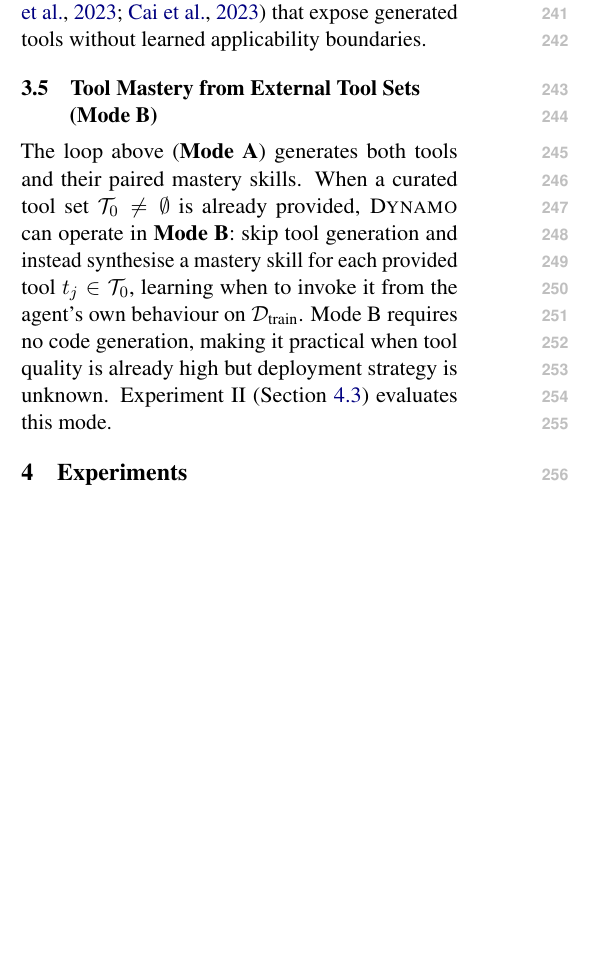
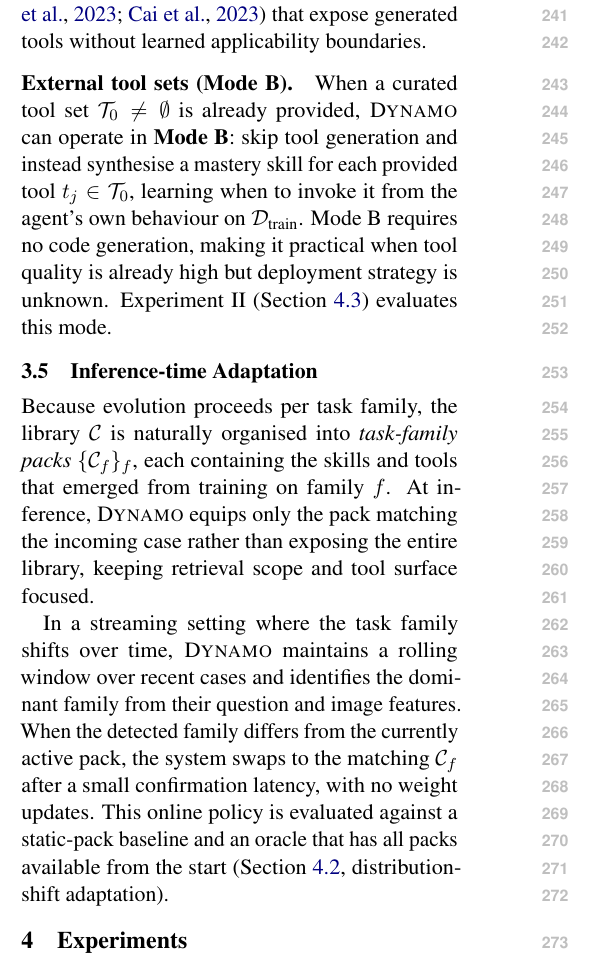
Before and after one commit to Xxxxxsun/vlm_agent_paper, a LaTeX paper (main.tex, which reads sections/3_method.tex): part of one column of page 4 of 20, cut so that both start at the same text, the shorter picture padded with empty space. Compiled offline with pdfLaTeX.

Commit message:
Fold Mode B into Section 3.4 and add Inference-time Adaptation subsection
Two structural changes to Method section:

1. Merge "Tool Mastery from External Tool Sets (Mode B)" -- previously
   its own subsection 3.5 -- into Section 3.4 (Tools and Mastery) as a
   final \paragraph{External tool sets (Mode B).}. The standalone
   subsection added a layer of indentation without enough new content
   to justify it; \label{sec:method_mastery_ext} was unreferenced
   elsewhere in the paper.

2. Add a new Section 3.5 "Inference-time Adaptation" describing the
   pack-organised capability library and the rolling-window online
   adaptive policy. This is the mechanism that the second half of
   Experiment I (distribution-shift adaptation -- Direct / Static HR /
   Online adapt / Oracle) is testing; the method previously stopped at
   "promote to library" with no description of how packs get equipped
   at inference, leaving Exp I unanchored on the method side.

Co-Authored-By: Claude Opus 4.7 (1M context) <noreply@anthropic.com>

```diff
--- a/sections/3_method.tex
+++ b/sections/3_method.tex
@@ -100,13 +100,27 @@ selective by construction rather than indiscriminate---a property that distingui
 \sysname{} from prior tool-creation methods~\citep{tang2023creator, cai2024latm} that expose
 generated tools without learned applicability boundaries.
 
-\subsection{Tool Mastery from External Tool Sets (Mode B)}
-\label{sec:method_mastery_ext}
-
-The loop above (\textbf{Mode A}) generates both tools and their paired mastery skills. When
-a curated tool set $\mathcal{T}_0 \neq \emptyset$ is already provided, \sysname{} can
+\paragraph{External tool sets (Mode B).}
+When a curated tool set $\mathcal{T}_0 \neq \emptyset$ is already provided, \sysname{} can
 operate in \textbf{Mode B}: skip tool generation and instead synthesise a mastery skill for
 each provided tool $t_j \in \mathcal{T}_0$, learning when to invoke it from the agent's own
 behaviour on $\mathcal{D}_{\text{train}}$. Mode B requires no code generation, making it
 practical when tool quality is already high but deployment strategy is unknown.
 Experiment~II (Section~\ref{sec:exp2}) evaluates this mode.
+
+\subsection{Inference-time Adaptation}
+\label{sec:method_adaptation}
+
+Because evolution proceeds per task family, the library $\mathcal{C}$ is naturally organised
+into \emph{task-family packs} $\{\mathcal{C}_f\}_{f}$, each containing the skills and tools
+that emerged from training on family $f$. At inference, \sysname{} equips only the pack
+matching the incoming case rather than exposing the entire library, keeping retrieval scope
+and tool surface focused.
+
+In a streaming setting where the task family shifts over time, \sysname{} maintains a
+rolling window over recent cases and identifies the dominant family from their question and
+image features. When the detected family differs from the currently active pack, the system
+swaps to the matching $\mathcal{C}_f$ after a small confirmation latency, with no weight
+updates. This online policy is evaluated against a static-pack baseline and an oracle that
+has all packs available from the start (Section~\ref{sec:exp1}, distribution-shift
+adaptation).
```
Also changed, not shown: 4 other files.
